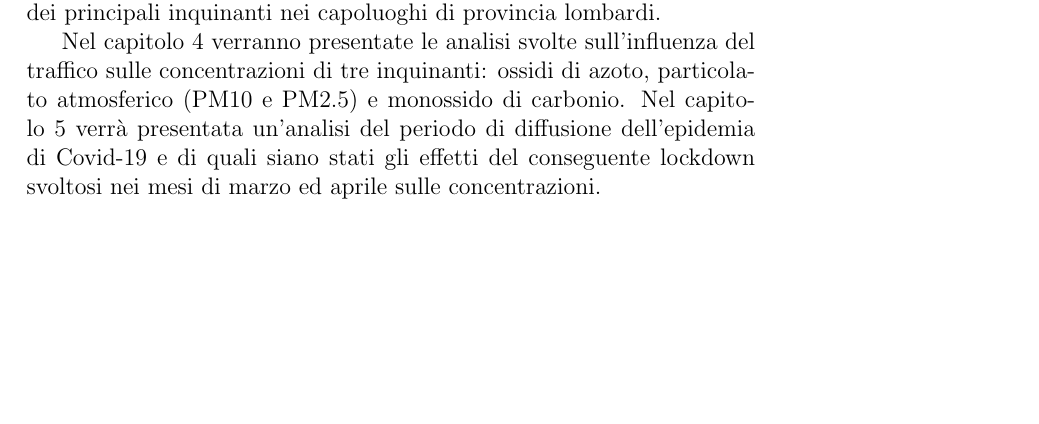
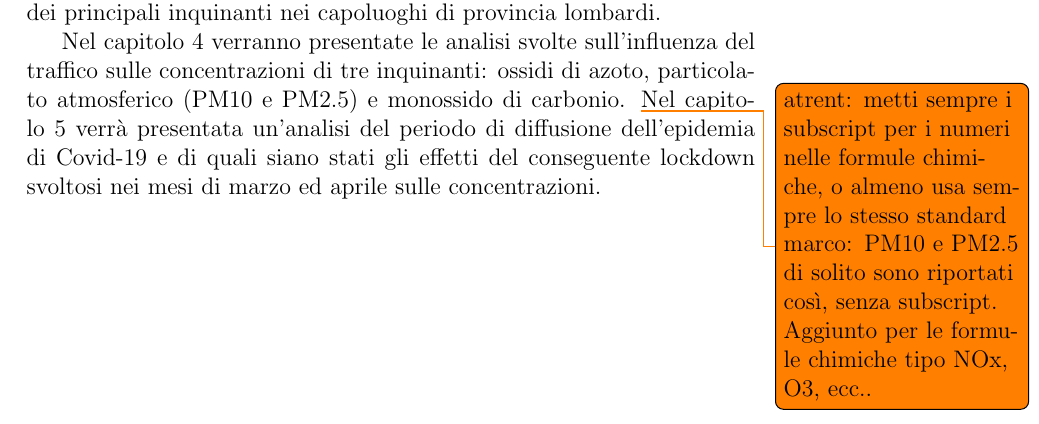
Before and after one commit to MarcoBelotti96/Tesi, a LaTeX document (Tesi/Tesi.tex): part of page 7 of 61, cut so that both start at the same text, the shorter picture padded with empty space. Compiled offline with pdfLaTeX.

Commit message:
pattern per i todo evasi

```diff
--- a/Tesi/Tesi.tex
+++ b/Tesi/Tesi.tex
@@ -120,8 +120,8 @@ Nel capitolo 2 viene introdotto random forest e viene mostrato come questa tecni
 Nel capitolo 3 viene analizzata, utilizzando la tecnica appena discussa, la situazione regionale andando a controllare l'andamento delle serie dei principali inquinanti nei capoluoghi di provincia lombardi.
 
 Nel capitolo 4 verranno presentate le analisi svolte sull'influenza del traffico sulle concentrazioni di tre inquinanti: ossidi di azoto, particolato atmosferico (PM10 e PM2.5) e monossido di carbonio.
-%\todo{atrent: metti sempre i subscript per i numeri nelle formule chimiche, o almeno usa sempre lo stesso standard}
-%PM10 e PM2.5 di solito sono riportati così, senza subscript. Aggiunto per le formule chimiche tipo NOx, O3, ecc..
+\todo{atrent: metti sempre i subscript per i numeri nelle formule chimiche, o almeno usa sempre lo stesso standard
+marco: PM10 e PM2.5 di solito sono riportati così, senza subscript. Aggiunto per le formule chimiche tipo NOx, O3, ecc..}
 Nel capitolo 5 verrà presentata un'analisi del periodo di diffusione dell'epidemia di Covid-19 e di quali siano stati gli effetti del conseguente lockdown svoltosi nei mesi di marzo ed aprile sulle concentrazioni.
 
 \chapter{Normalizzazione meteorologica utilizzando Random Forest}
```
